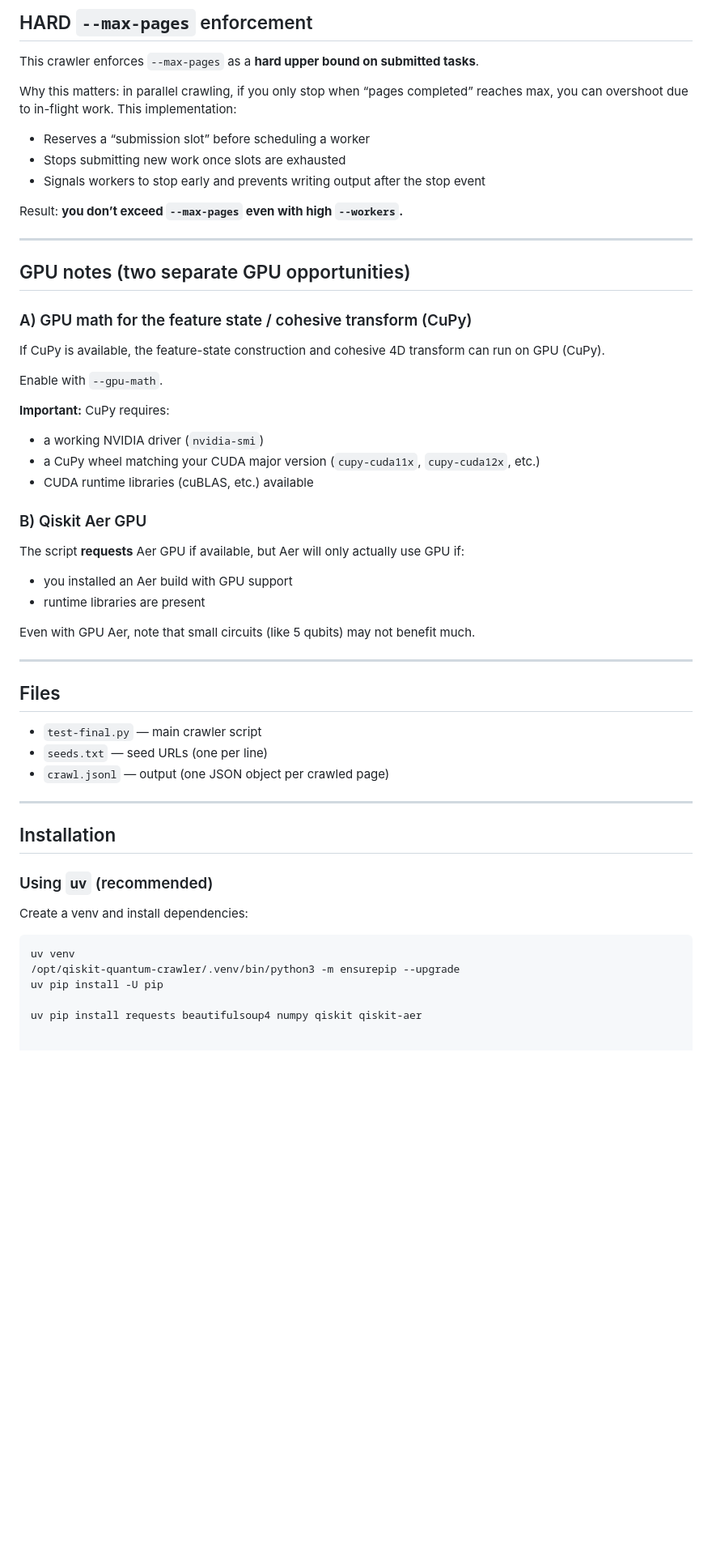
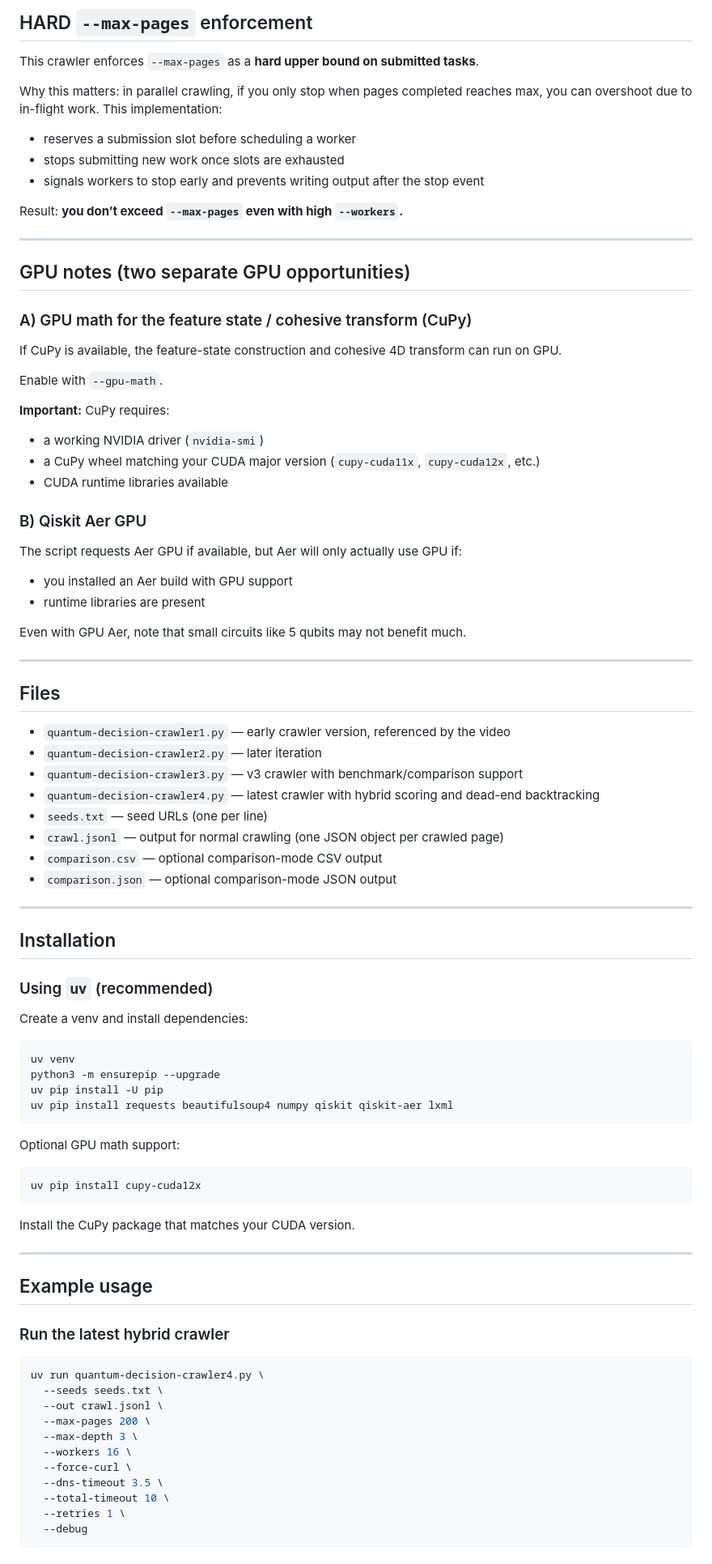
Before and after one commit to stingraze/quantum-qiskit-decision-web-crawler, a Markdown page: README.md, the part around one of its changes. Shown at 81% size. Drawn GitHub-style; blank space fills up the shorter version.

````diff
--- a/README.md
+++ b/README.md
@@ -114,11 +211,11 @@ Where:
 
 This crawler enforces `--max-pages` as a **hard upper bound on submitted tasks**.
 
-Why this matters: in parallel crawling, if you only stop when “pages completed” reaches max, you can overshoot due to in-flight work. This implementation:
+Why this matters: in parallel crawling, if you only stop when pages completed reaches max, you can overshoot due to in-flight work. This implementation:
 
-- Reserves a “submission slot” before scheduling a worker
-- Stops submitting new work once slots are exhausted
-- Signals workers to stop early and prevents writing output after the stop event
+- reserves a submission slot before scheduling a worker
+- stops submitting new work once slots are exhausted
+- signals workers to stop early and prevents writing output after the stop event
 
 Result: **you don’t exceed `--max-pages` even with high `--workers`.**
 
@@ -127,29 +224,34 @@ Result: **you don’t exceed `--max-pages` even with high `--workers`.**
 ## GPU notes (two separate GPU opportunities)
 
 ### A) GPU math for the feature state / cohesive transform (CuPy)
-If CuPy is available, the feature-state construction and cohesive 4D transform can run on GPU (CuPy).
+If CuPy is available, the feature-state construction and cohesive 4D transform can run on GPU.
 
 Enable with `--gpu-math`.
 
 **Important:** CuPy requires:
 - a working NVIDIA driver (`nvidia-smi`)
 - a CuPy wheel matching your CUDA major version (`cupy-cuda11x`, `cupy-cuda12x`, etc.)
-- CUDA runtime libraries (cuBLAS, etc.) available
+- CUDA runtime libraries available
 
 ### B) Qiskit Aer GPU
-The script **requests** Aer GPU if available, but Aer will only actually use GPU if:
+The script requests Aer GPU if available, but Aer will only actually use GPU if:
 - you installed an Aer build with GPU support
 - runtime libraries are present
 
-Even with GPU Aer, note that small circuits (like 5 qubits) may not benefit much.
+Even with GPU Aer, note that small circuits like 5 qubits may not benefit much.
 
 ---
 
 ## Files
 
-- `test-final.py` — main crawler script
+- `quantum-decision-crawler1.py` — early crawler version, referenced by the video
+- `quantum-decision-crawler2.py` — later iteration
+- `quantum-decision-crawler3.py` — v3 crawler with benchmark/comparison support
+- `quantum-decision-crawler4.py` — latest crawler with hybrid scoring and dead-end backtracking
 - `seeds.txt` — seed URLs (one per line)
-- `crawl.jsonl` — output (one JSON object per crawled page)
+- `crawl.jsonl` — output for normal crawling (one JSON object per crawled page)
+- `comparison.csv` — optional comparison-mode CSV output
+- `comparison.json` — optional comparison-mode JSON output
 
 ---
 
@@ -161,7 +263,36 @@ Create a venv and install dependencies:
 
 ```bash
 uv venv
-/opt/qiskit-quantum-crawler/.venv/bin/python3 -m ensurepip --upgrade
+python3 -m ensurepip --upgrade
 uv pip install -U pip
+uv pip install requests beautifulsoup4 numpy qiskit qiskit-aer lxml
+```
 
-uv pip install requests beautifulsoup4 numpy qiskit qiskit-aer
+Optional GPU math support:
+
+```bash
+uv pip install cupy-cuda12x
+```
+
+Install the CuPy package that matches your CUDA version.
+
+---
+
+## Example usage
+
+### Run the latest hybrid crawler
+
+```bash
+uv run quantum-decision-crawler4.py \
+  --seeds seeds.txt \
+  --out crawl.jsonl \
+  --max-pages 200 \
+  --max-depth 3 \
+  --workers 16 \
+  --force-curl \
+  --dns-timeout 3.5 \
+  --total-timeout 10 \
+  --retries 1 \
+  --debug
+```
+
````
Also changed, not shown: other parts of README.md (+177 -17 lines).
